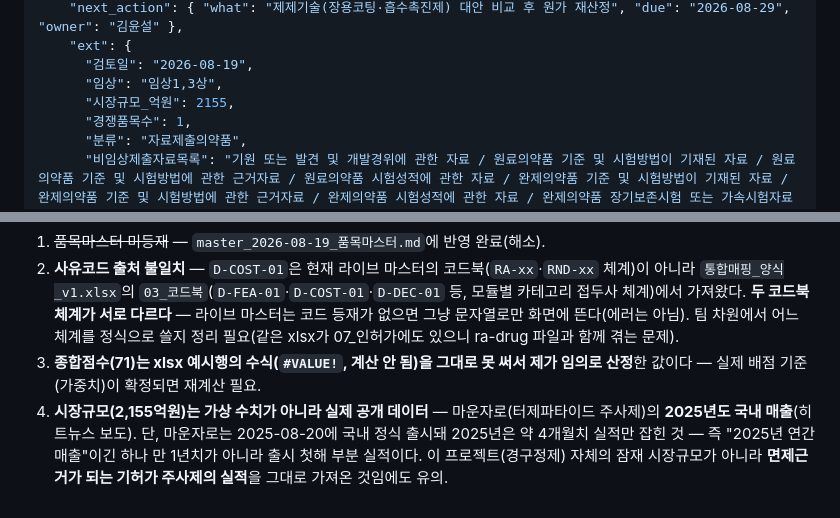
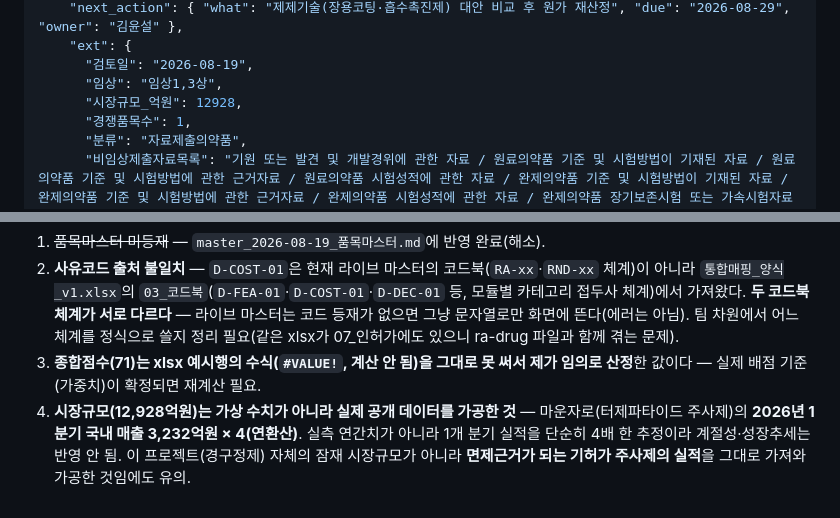
Before and after one commit to doojin1016-eng/Book-e_on_and_on, a Markdown page: data/dev-drug_2026-08-19_PM-2026-100.md, 2 parts joined by grey strips. GitHub-like rendering.

Commit message:
dev-drug PM-2026-100: 시장규모를 2026 1Q 매출(3,232억원)x4 연환산 12,928억원으로 수정

```diff
--- a/data/dev-drug_2026-08-19_PM-2026-100.md
+++ b/data/dev-drug_2026-08-19_PM-2026-100.md
@@ -19,7 +19,7 @@
     "ext": {
       "검토일": "2026-08-19",
       "임상": "임상1,3상",
-      "시장규모_억원": 2155,
+      "시장규모_억원": 12928,
       "경쟁품목수": 1,
       "분류": "자료제출의약품",
       "비임상제출자료목록": "기원 또는 발견 및 개발경위에 관한 자료 / 원료의약품 기준 및 시험방법이 기재된 자료 / 원료의약품 기준 및 시험방법에 관한 근거자료 / 원료의약품 시험성적에 관한 자료 / 완제의약품 기준 및 시험방법이 기재된 자료 / 완제의약품 기준 및 시험방법에 관한 근거자료 / 완제의약품 시험성적에 관한 자료 / 완제의약품 장기보존시험 또는 가속시험자료 — 독성시험(반복투여·유전·생식발생·발암성)·원료 및 완제 가혹시험은 면제 (ra-drug 구비자료_요약, 별표1 Ⅱ-3·Ⅱ-4 근거)",
@@ -51,4 +51,4 @@
 1. ~~품목마스터 미등재~~ — `master_2026-08-19_품목마스터.md`에 반영 완료(해소).
 2. **사유코드 출처 불일치** — `D-COST-01`은 현재 라이브 마스터의 코드북(`RA-xx`·`RND-xx` 체계)이 아니라 `통합매핑_양식_v1.xlsx`의 `03_코드북`(`D-FEA-01`·`D-COST-01`·`D-DEC-01` 등, 모듈별 카테고리 접두사 체계)에서 가져왔다. **두 코드북 체계가 서로 다르다** — 라이브 마스터는 코드 등재가 없으면 그냥 문자열로만 화면에 뜬다(에러는 아님). 팀 차원에서 어느 체계를 정식으로 쓸지 정리 필요(같은 xlsx가 07_인허가에도 있으니 ra-drug 파일과 함께 겪는 문제).
 3. **종합점수(71)는 xlsx 예시행의 수식(`#VALUE!`, 계산 안 됨)을 그대로 못 써서 제가 임의로 산정**한 값이다 — 실제 배점 기준(가중치)이 확정되면 재계산 필요.
-4. **시장규모(2,155억원)는 가상 수치가 아니라 실제 공개 데이터** — 마운자로(터제파타이드 주사제)의 **2025년도 국내 매출**(히트뉴스 보도). 단, 마운자로는 2025-08-20에 국내 정식 출시돼 2025년은 약 4개월치 실적만 잡힌 것 — 즉 "2025년 연간 매출"이긴 하나 만 1년치가 아니라 출시 첫해 부분 실적이다. 이 프로젝트(경구정제) 자체의 잠재 시장규모가 아니라 **면제근거가 되는 기허가 주사제의 실적**을 그대로 가져온 것임에도 유의.
+4. **시장규모(12,928억원)는 가상 수치가 아니라 실제 공개 데이터를 가공한 것** — 마운자로(터제파타이드 주사제)의 **2026년 1분기 국내 매출 3,232억원 × 4(연환산)**. 실측 연간치가 아니라 1개 분기 실적을 단순히 4배 한 추정이라 계절성·성장추세는 반영 안 됨. 이 프로젝트(경구정제) 자체의 잠재 시장규모가 아니라 **면제근거가 되는 기허가 주사제의 실적**을 그대로 가져와 가공한 것임에도 유의.
```
